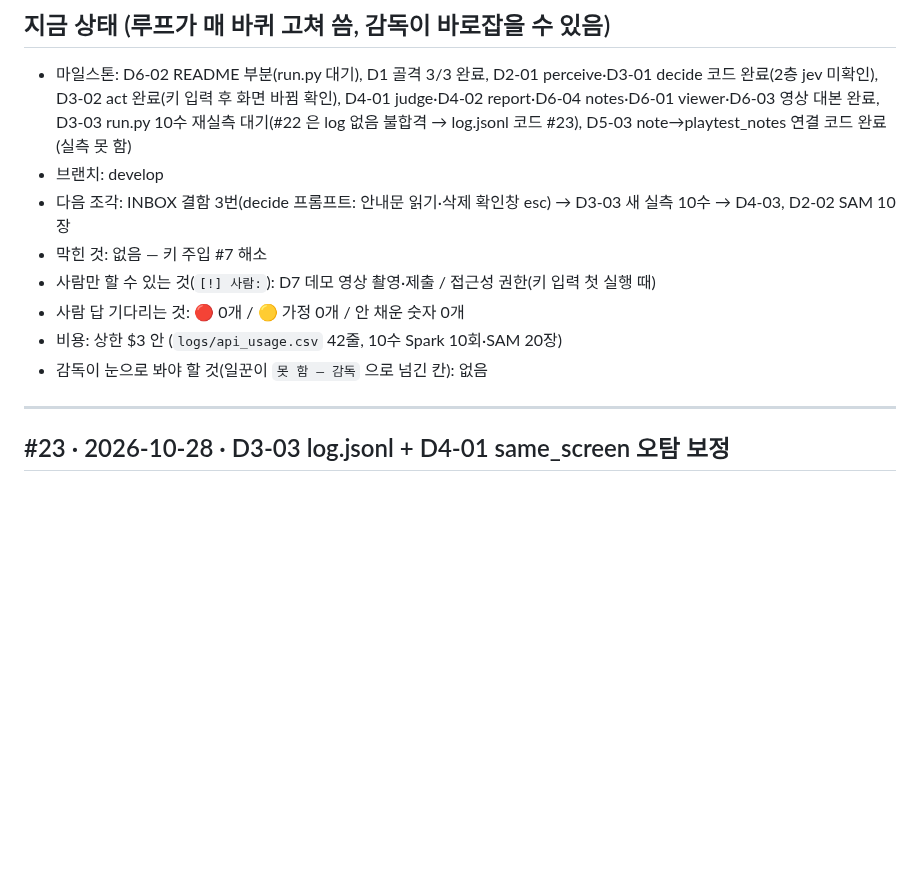
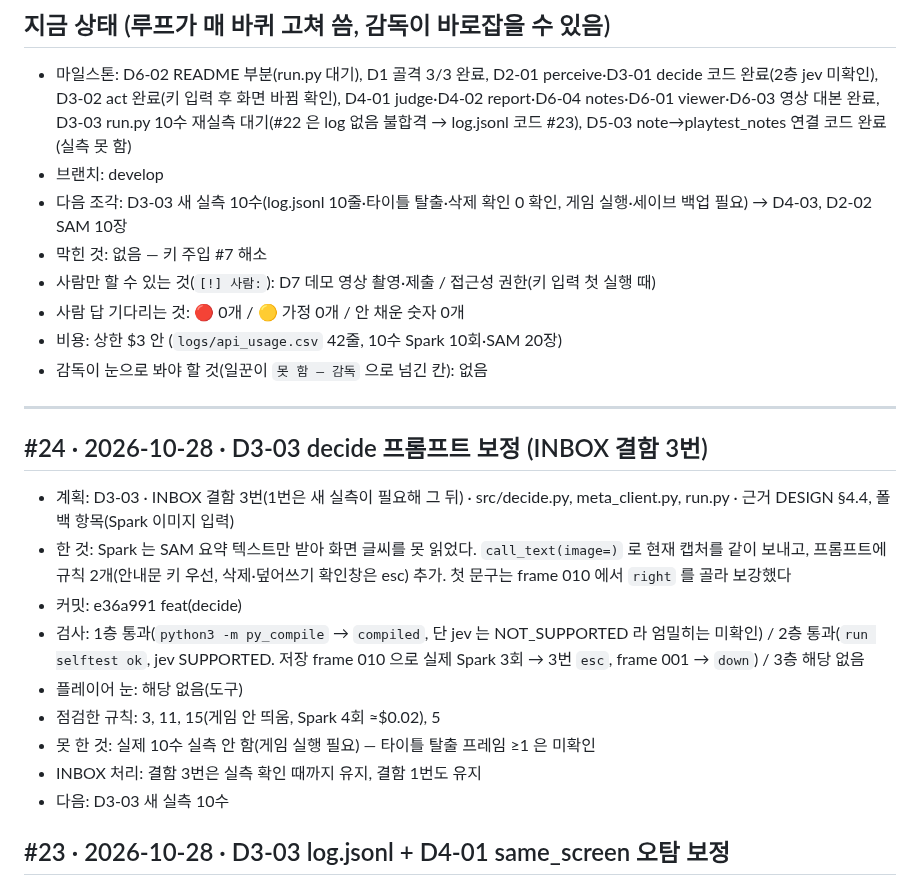
Before and after one commit to soilrist/muse-playtester, a Markdown page: docs/STATUS.md, the part around the change. Drawn GitHub-style; blank space fills up the shorter version.

Commit message:
docs(status): #24 D3-03 decide 프롬프트 보정
Loop: 24
Slice: D3-03
Co-Authored-By: Claude Sonnet 5.5 <noreply@anthropic.com>

```diff
--- a/docs/STATUS.md
+++ b/docs/STATUS.md
@@ -7,7 +7,7 @@
 ## 지금 상태 (루프가 매 바퀴 고쳐 씀, 감독이 바로잡을 수 있음)
 - 마일스톤: D6-02 README 부분(run.py 대기), D1 골격 3/3 완료, D2-01 perceive·D3-01 decide 코드 완료(2층 jev 미확인), D3-02 act 완료(키 입력 후 화면 바뀜 확인), D4-01 judge·D4-02 report·D6-04 notes·D6-01 viewer·D6-03 영상 대본 완료, D3-03 run.py 10수 재실측 대기(#22 은 log 없음 불합격 → log.jsonl 코드 #23), D5-03 note→playtest_notes 연결 코드 완료(실측 못 함)
 - 브랜치: develop
-- 다음 조각: INBOX 결함 3번(decide 프롬프트: 안내문 읽기·삭제 확인창 esc) → D3-03 새 실측 10수 → D4-03, D2-02 SAM 10장
+- 다음 조각: D3-03 새 실측 10수(log.jsonl 10줄·타이틀 탈출·삭제 확인 0 확인, 게임 실행·세이브 백업 필요) → D4-03, D2-02 SAM 10장
 - 막힌 것: 없음 — 키 주입 #7 해소
 - 사람만 할 수 있는 것(`[!] 사람:`): D7 데모 영상 촬영·제출 / 접근성 권한(키 입력 첫 실행 때)
 - 사람 답 기다리는 것: 🔴 0개 / 🟡 가정 0개 / 안 채운 숫자 0개
@@ -15,6 +15,17 @@
 - 감독이 눈으로 봐야 할 것(일꾼이 `못 함 — 감독` 으로 넘긴 칸): 없음
 
 ---
+
+## #24 · 2026-10-28 · D3-03 decide 프롬프트 보정 (INBOX 결함 3번)
+- 계획: D3-03 · INBOX 결함 3번(1번은 새 실측이 필요해 그 뒤) · src/decide.py, meta_client.py, run.py · 근거 DESIGN §4.4, 폴백 항목(Spark 이미지 입력)
+- 한 것: Spark 는 SAM 요약 텍스트만 받아 화면 글씨를 못 읽었다. `call_text(image=)` 로 현재 캡처를 같이 보내고, 프롬프트에 규칙 2개(안내문 키 우선, 삭제·덮어쓰기 확인창은 esc) 추가. 첫 문구는 frame 010 에서 `right` 를 골라 보강했다
+- 커밋: e36a991 feat(decide)
+- 검사: 1층 통과(`python3 -m py_compile` → `compiled`, 단 jev 는 NOT_SUPPORTED 라 엄밀히는 미확인) / 2층 통과(`run selftest ok`, jev SUPPORTED. 저장 frame 010 으로 실제 Spark 3회 → 3번 `esc`, frame 001 → `down`) / 3층 해당 없음
+- 플레이어 눈: 해당 없음(도구)
+- 점검한 규칙: 3, 11, 15(게임 안 띄움, Spark 4회 ≈$0.02), 5
+- 못 한 것: 실제 10수 실측 안 함(게임 실행 필요) — 타이틀 탈출 프레임 ≥1 은 미확인
+- INBOX 처리: 결함 3번은 실측 확인 때까지 유지, 결함 1번도 유지
+- 다음: D3-03 새 실측 10수
 
 ## #23 · 2026-10-28 · D3-03 log.jsonl + D4-01 same_screen 오탐 보정
 - 계획: D3-03·D4-01 · INBOX 결함 1·2번(맨 위부터, 3번은 바퀴당 조각 2개 제한으로 다음 바퀴) · src/run.py, src/judge.py, bugs/ · 근거 DESIGN §4.8·§6.4
```
